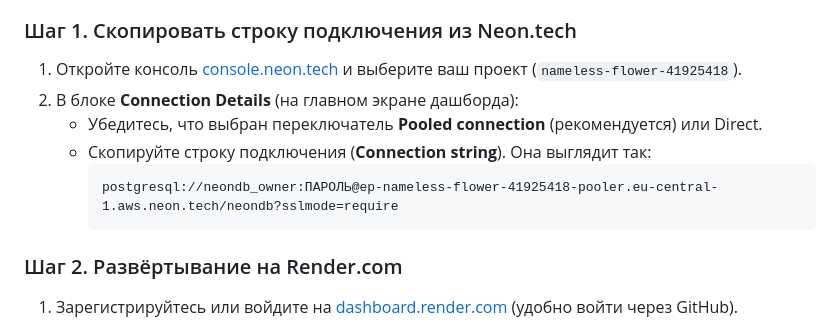
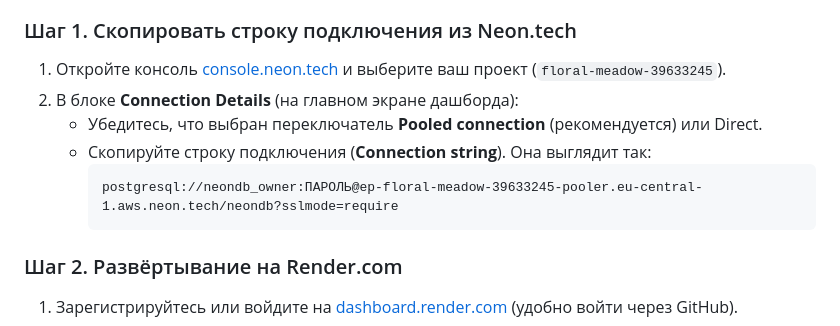
Before and after one commit to alexeysav9-stack/SprintCoder, a Markdown page: DEPLOYMENT.md, the part around the change. Rendered like a GitHub page.

Commit message:
docs: Update Neon project ID to floral-meadow-39633245

````diff
--- a/DEPLOYMENT.md
+++ b/DEPLOYMENT.md
@@ -11,12 +11,12 @@
 - **Render.com** собирает проект напрямую из вашего GitHub, раздаёт статику через WhiteNoise, запускает Gunicorn и автоматически выдаёт бесплатный SSL-сертификат (HTTPS).
 
 ### Шаг 1. Скопировать строку подключения из Neon.tech
-1. Откройте консоль [console.neon.tech](https://console.neon.tech/) и выберите ваш проект (`nameless-flower-41925418`).
+1. Откройте консоль [console.neon.tech](https://console.neon.tech/) и выберите ваш проект (`floral-meadow-39633245`).
 2. В блоке **Connection Details** (на главном экране дашборда):
    - Убедитесь, что выбран переключатель **Pooled connection** (рекомендуется) или Direct.
    - Скопируйте строку подключения (**Connection string**). Она выглядит так:
      ```text
-     postgresql://neondb_owner:ПАРОЛЬ@ep-nameless-flower-41925418-pooler.eu-central-1.aws.neon.tech/neondb?sslmode=require
+     postgresql://neondb_owner:ПАРОЛЬ@ep-floral-meadow-39633245-pooler.eu-central-1.aws.neon.tech/neondb?sslmode=require
      ```
 
 ### Шаг 2. Развёртывание на Render.com
````
